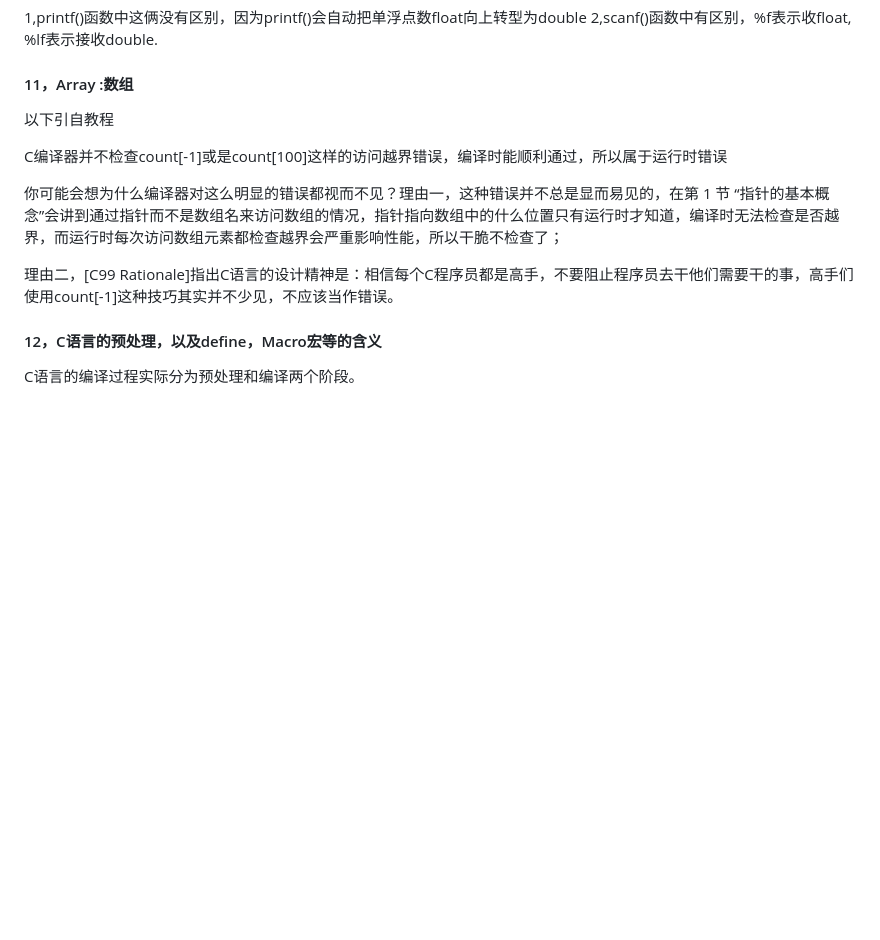
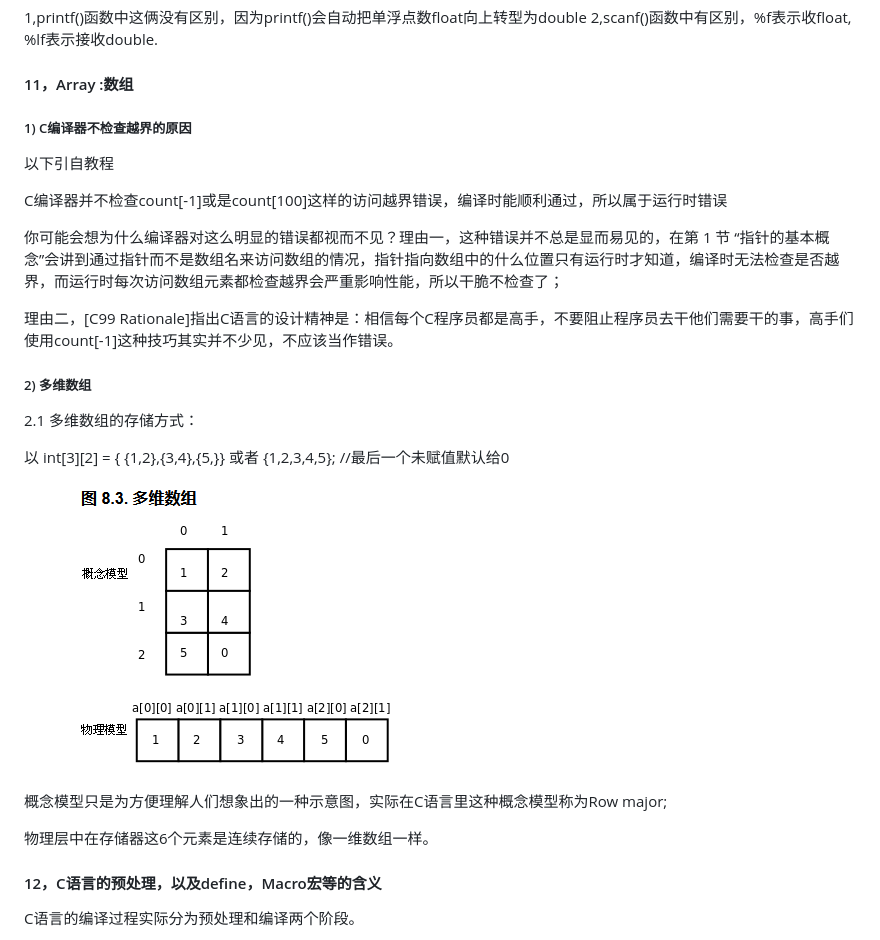
Before and after one commit to NicholasRabbit/C-Code, a Markdown page: C语言学习笔记.md, the part around the change. Rendered like a GitHub page; pictures changed too: note-images/1700797797808.png (added); blank space fills up the shorter version.

Commit message:
note of multi dimensional array

```diff
--- a/C语言学习笔记.md
+++ b/C语言学习笔记.md
@@ -86,6 +86,8 @@ for循环中的i++会执行，而while循环中的i++不会执行。参考个人
 
 #### 11，Array :数组
 
+##### 1) C编译器不检查越界的原因
+
 以下引自教程
 
 C编译器并不检查count[-1]或是count[100]这样的访问越界错误，编译时能顺利通过，所以属于运行时错误
@@ -93,6 +95,18 @@ C编译器并不检查count[-1]或是count[100]这样的访问越界错误，编
 你可能会想为什么编译器对这么明显的错误都视而不见？理由一，这种错误并不总是显而易见的，在第 1 节 “指针的基本概念”会讲到通过指针而不是数组名来访问数组的情况，指针指向数组中的什么位置只有运行时才知道，编译时无法检查是否越界，而运行时每次访问数组元素都检查越界会严重影响性能，所以干脆不检查了；
 
 理由二，[C99 Rationale]指出C语言的设计精神是：相信每个C程序员都是高手，不要阻止程序员去干他们需要干的事，高手们使用count[-1]这种技巧其实并不少见，不应该当作错误。
+
+##### 2) 多维数组
+
+2.1  多维数组的存储方式：
+
+以 int\[3\]\[2\] = { {1,2},{3,4},{5,}} 或者 {1,2,3,4,5};  //最后一个未赋值默认给0
+
+![1700797797808](note-images/1700797797808.png)
+
+概念模型只是为方便理解人们想象出的一种示意图，实际在C语言里这种概念模型称为Row major;
+
+物理层中在存储器这6个元素是连续存储的，像一维数组一样。
 
 #### 12，C语言的预处理，以及define，Macro宏等的含义
 
```
Also changed, not shown: note-images/array.multidim.png (added).
